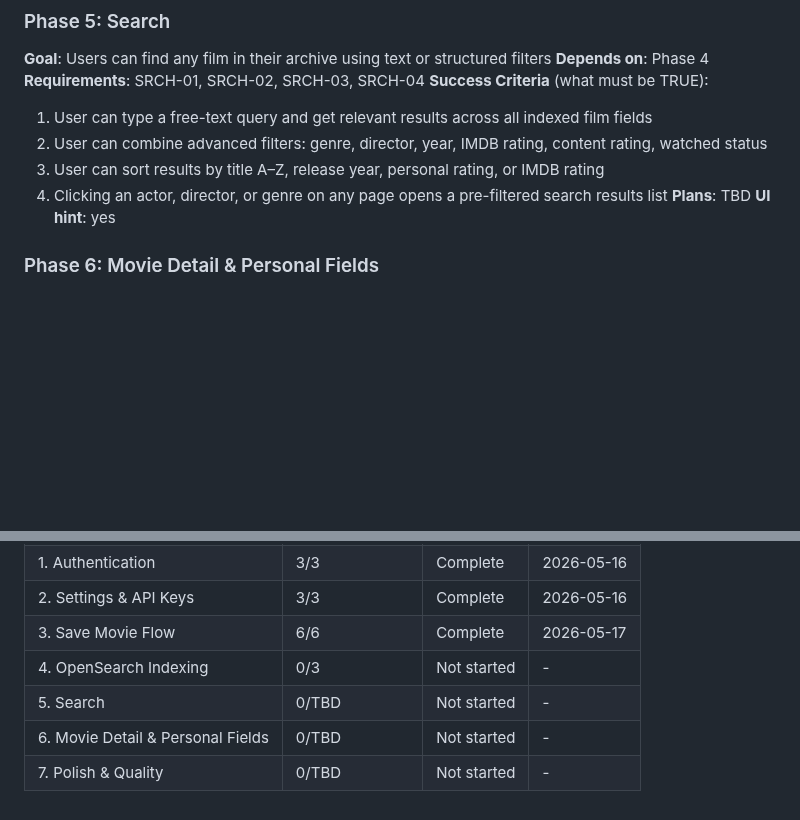
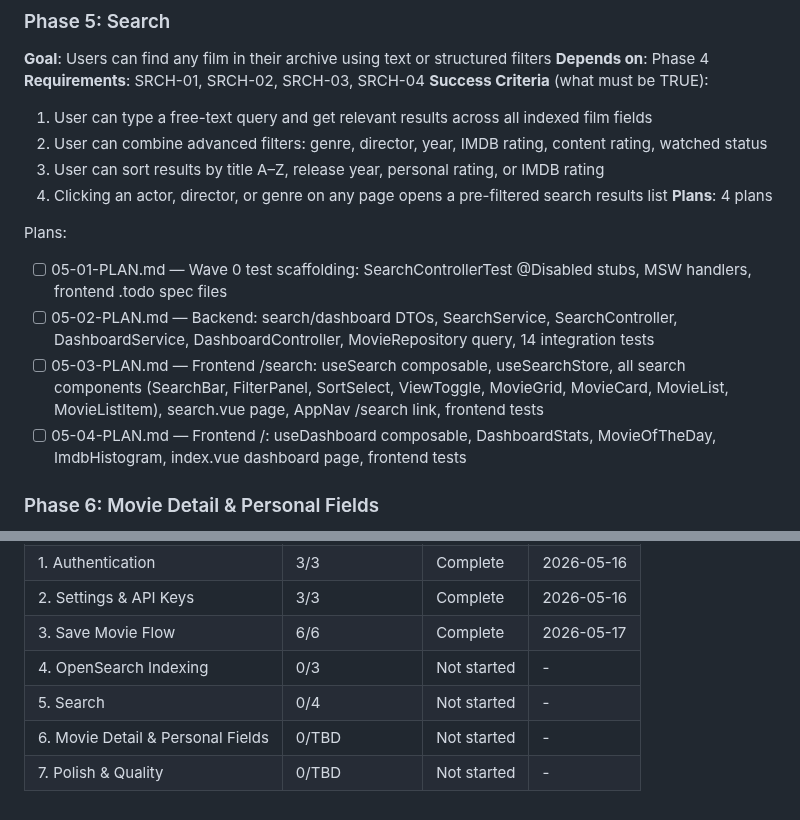
Before and after one commit to simon-reich/movie-archive, a Markdown page: .planning/ROADMAP.md, 2 parts joined by grey strips. Rendered like a GitHub page; blank space fills up the shorter version.

Commit message:
docs(05): create phase plans 05-03 and 05-04 (frontend search + dashboard)
Co-Authored-By: Claude Sonnet 4.6 <noreply@anthropic.com>

```diff
--- a/.planning/ROADMAP.md
+++ b/.planning/ROADMAP.md
@@ -125,8 +125,13 @@ Plans:
   2. User can combine advanced filters: genre, director, year, IMDB rating, content rating, watched status
   3. User can sort results by title A–Z, release year, personal rating, or IMDB rating
   4. Clicking an actor, director, or genre on any page opens a pre-filtered search results list
-**Plans**: TBD
-**UI hint**: yes
+**Plans**: 4 plans
+
+Plans:
+- [ ] 05-01-PLAN.md — Wave 0 test scaffolding: SearchControllerTest @Disabled stubs, MSW handlers, frontend .todo spec files
+- [ ] 05-02-PLAN.md — Backend: search/dashboard DTOs, SearchService, SearchController, DashboardService, DashboardController, MovieRepository query, 14 integration tests
+- [ ] 05-03-PLAN.md — Frontend /search: useSearch composable, useSearchStore, all search components (SearchBar, FilterPanel, SortSelect, ViewToggle, MovieGrid, MovieCard, MovieList, MovieListItem), search.vue page, AppNav /search link, frontend tests
+- [ ] 05-04-PLAN.md — Frontend /: useDashboard composable, DashboardStats, MovieOfTheDay, ImdbHistogram, index.vue dashboard page, frontend tests
 
 ### Phase 6: Movie Detail & Personal Fields
 **Goal**: Users can view complete film metadata and record their personal relationship to each film
@@ -164,6 +169,6 @@ Phases execute in numeric order: 1 → 2 → 3 → 4 → 5 → 6 → 7
 | 2. Settings & API Keys | 3/3 | Complete | 2026-05-16 |
 | 3. Save Movie Flow | 6/6 | Complete | 2026-05-17 |
 | 4. OpenSearch Indexing | 0/3 | Not started | - |
-| 5. Search | 0/TBD | Not started | - |
+| 5. Search | 0/4 | Not started | - |
 | 6. Movie Detail & Personal Fields | 0/TBD | Not started | - |
 | 7. Polish & Quality | 0/TBD | Not started | - |
```
Also changed, not shown: 2 other files.
